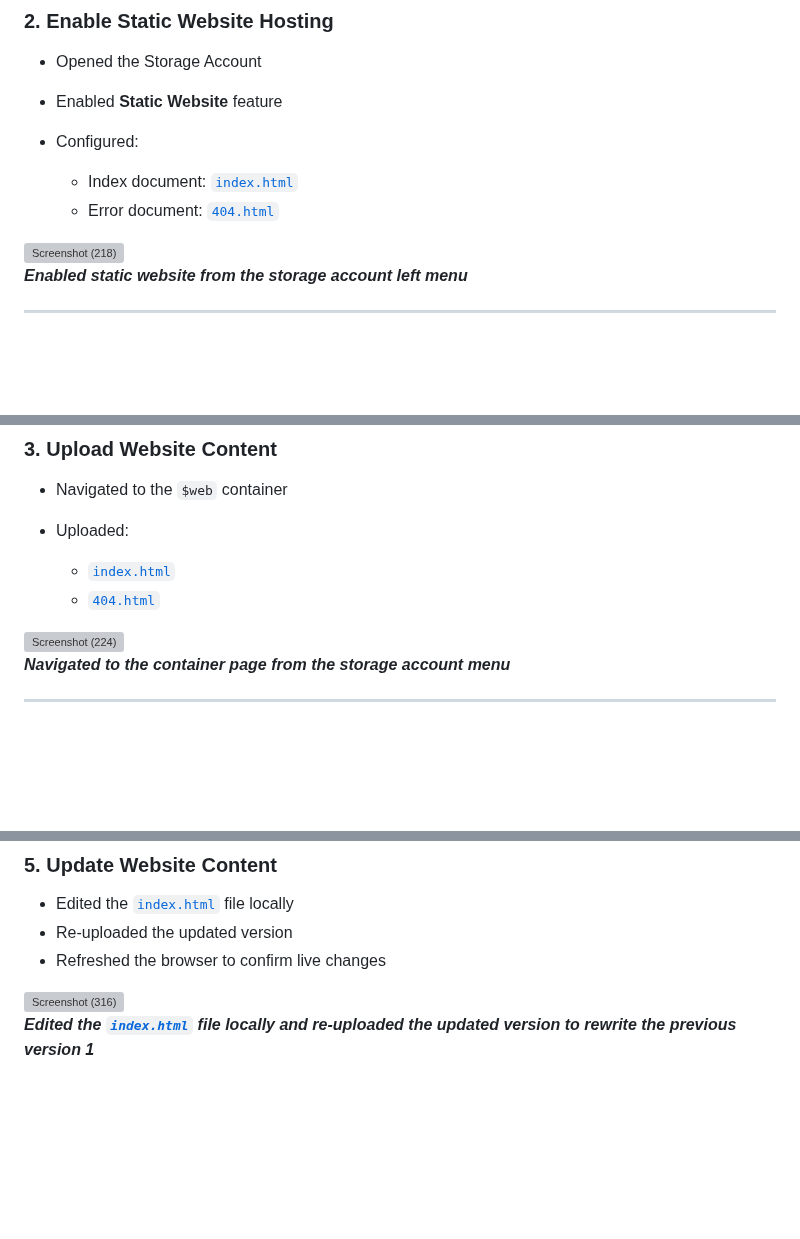
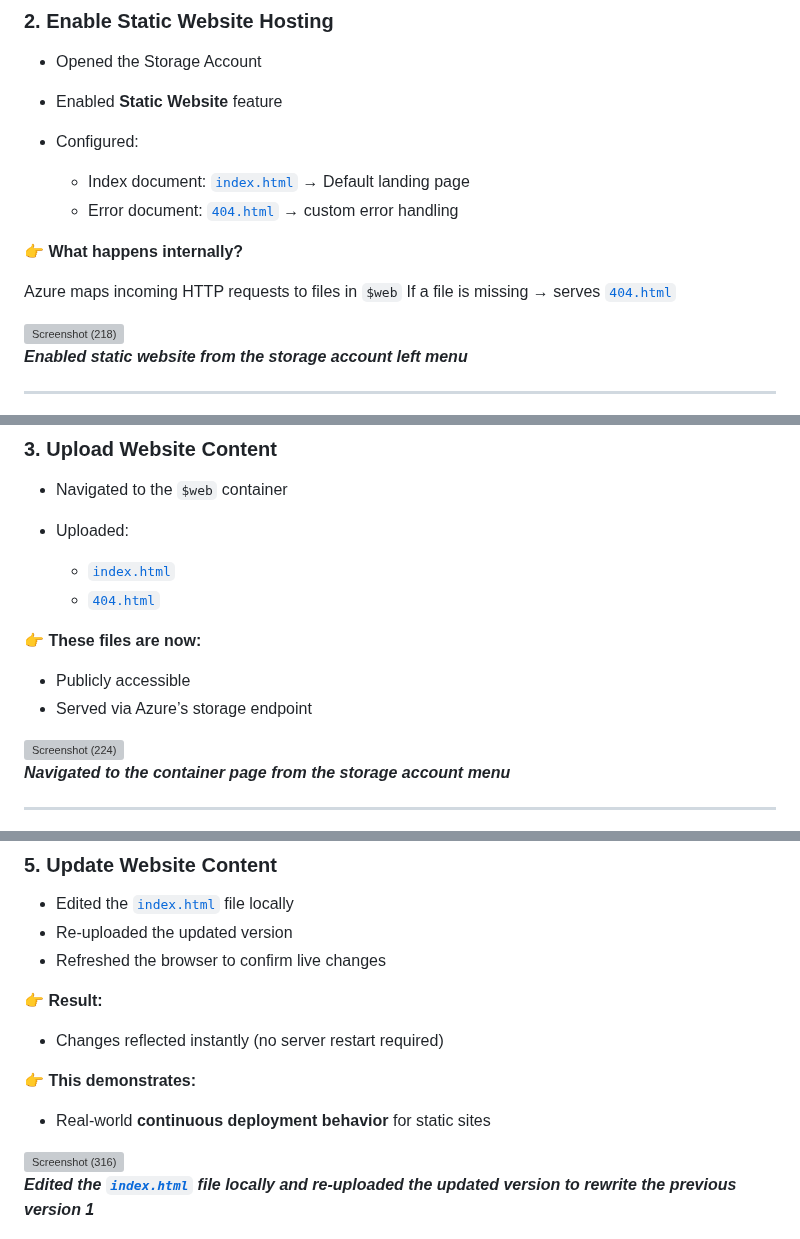
Before and after one commit to kingola9/Azure-IT-Support-Portfolio, a Markdown page: PROJECT #3.md, 3 parts joined by grey strips. Drawn GitHub-style; blank space fills up the shorter version; grey boxes are pictures that could not be loaded.

```diff
--- a/PROJECT #3.md
+++ b/PROJECT #3.md
@@ -89,8 +104,13 @@ _**Storage account overview**_
 * Enabled **Static Website** feature
 * Configured:
 
-  * Index document: [`index.html`](https://github.com/kingola9/Azure-IT-Support-Portfolio/blob/45a4b0b04b369cd3206d153952c19a320ff20a05/PROJECT%20%233%20folder/index.html)
-  * Error document: [`404.html`](https://github.com/kingola9/Azure-IT-Support-Portfolio/blob/c5721a4e3655fea00db9a9040285201c109b21b6/PROJECT%20%233%20folder/404.html)
+  * Index document: [`index.html`](https://github.com/kingola9/Azure-IT-Support-Portfolio/blob/45a4b0b04b369cd3206d153952c19a320ff20a05/PROJECT%20%233%20folder/index.html) → Default landing page
+  * Error document: [`404.html`](https://github.com/kingola9/Azure-IT-Support-Portfolio/blob/c5721a4e3655fea00db9a9040285201c109b21b6/PROJECT%20%233%20folder/404.html) → custom error handling
+
+**👉 What happens internally?**
+
+Azure maps incoming HTTP requests to files in `$web`
+If a file is missing → serves [`404.html`](https://github.com/kingola9/Azure-IT-Support-Portfolio/blob/c5721a4e3655fea00db9a9040285201c109b21b6/PROJECT%20%233%20folder/404.html)
 
 
 <img width="auto" height="auto" alt="Screenshot (218)" src="https://github.com/user-attachments/assets/e71df010-9e34-413d-bd2e-fd728600201c" />
@@ -122,6 +142,12 @@ _**Generated the primary endpoint to access web**_
   * [`404.html`](https://github.com/kingola9/Azure-IT-Support-Portfolio/blob/c5721a4e3655fea00db9a9040285201c109b21b6/PROJECT%20%233%20folder/404.html)
 
 
+**👉 These files are now:**
+
+* Publicly accessible
+* Served via Azure’s storage endpoint
+
+
 
 <img width="auto" height="auto" alt="Screenshot (224)" src="https://github.com/user-attachments/assets/d7875e32-87e0-46b8-88c2-1650fe32e637" />
 
@@ -173,6 +204,14 @@ _**Verified the 404 Error page webite was publicly accessible**_
 * Re-uploaded the updated version
 * Refreshed the browser to confirm live changes
 
+**👉 Result:**
+
+* Changes reflected instantly (no server restart required)
+
+**👉 This demonstrates:**
+
+* Real-world **continuous deployment behavior** for static sites
+
 
 <img width="auto" height="auto" alt="Screenshot (316)" src="https://github.com/user-attachments/assets/21bddce3-07a9-45f1-97d2-49f6b941fb41" />
 
```
Also changed, not shown: other parts of PROJECT #3.md (+103 -48 lines).
